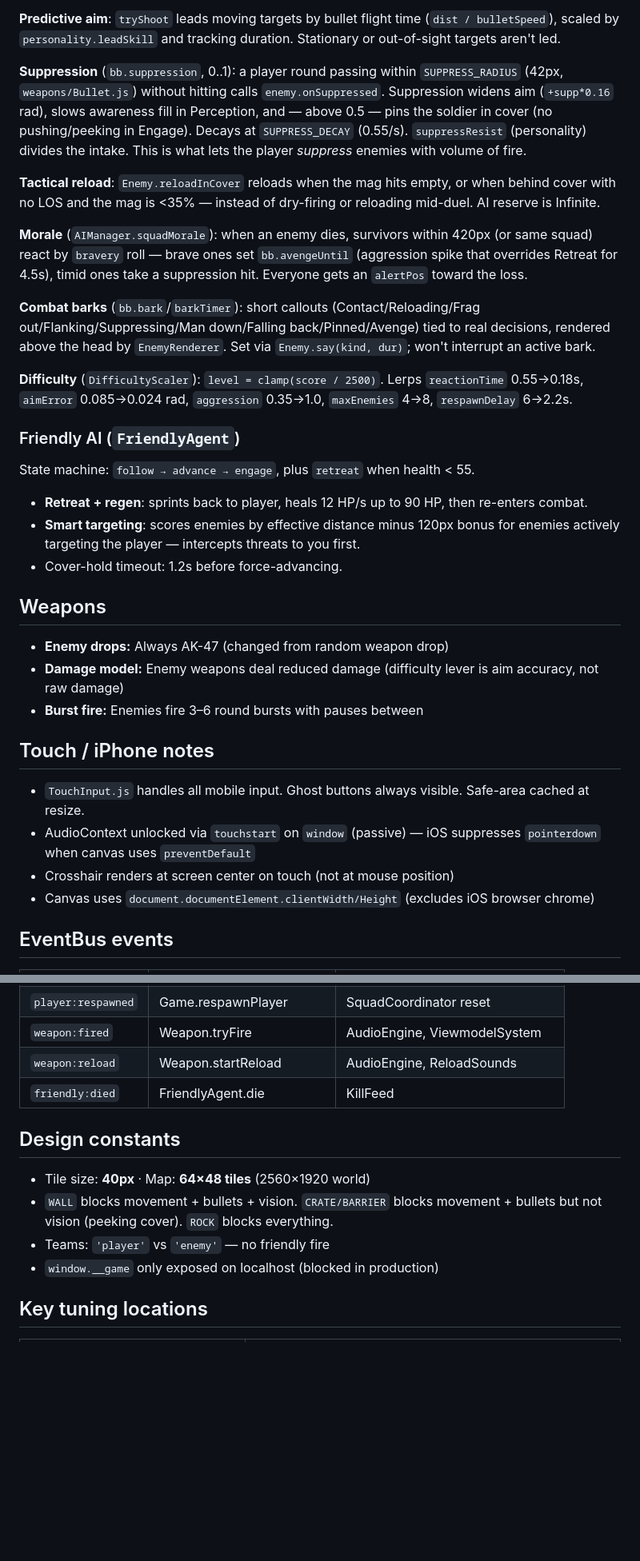
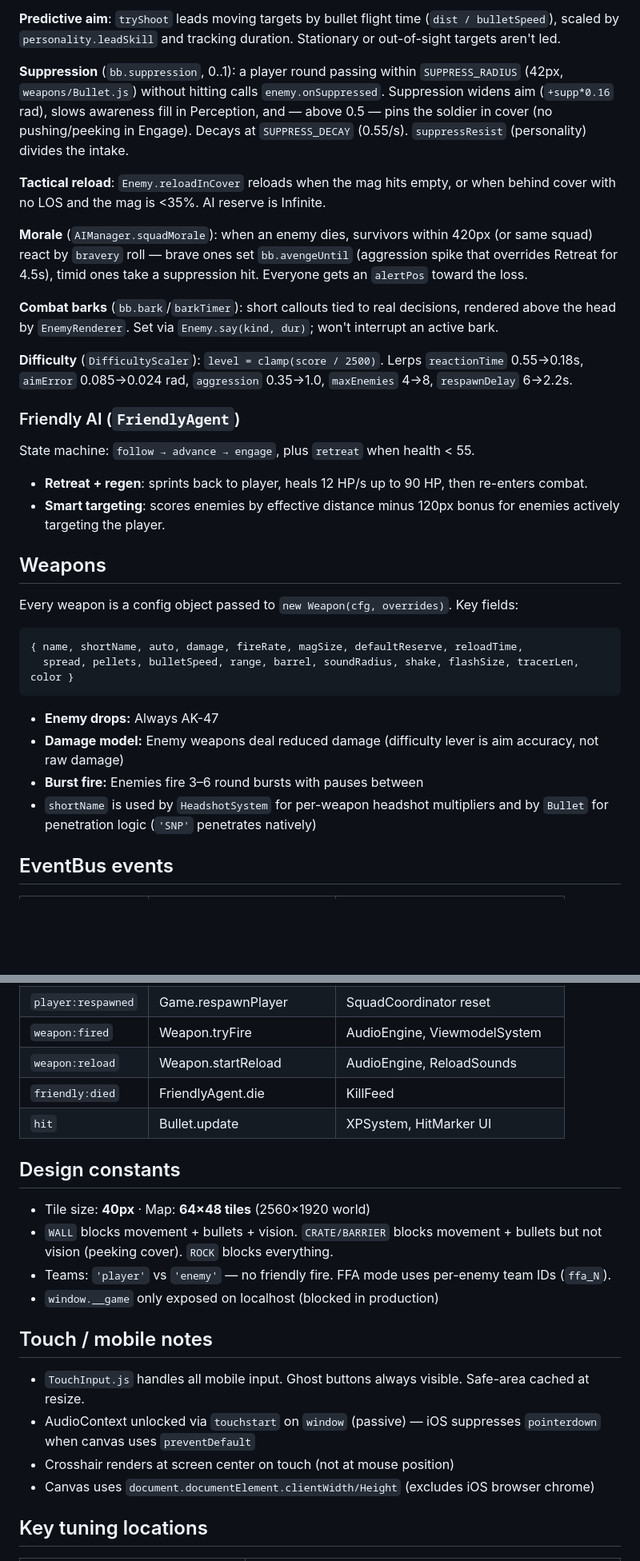
Before and after one commit to afmuhaidib/warzonejs, a Markdown page: CLAUDE.md, 2 parts joined by grey strips. Shown at 80% size. GitHub-like rendering; blank space fills up the shorter version.

````diff
--- a/CLAUDE.md
+++ b/CLAUDE.md
@@ -89,32 +96,32 @@ Per-enemy state lives on the **blackboard** `enemy.bb`. The behavior tree is a m
 
 **Predictive aim**: `tryShoot` leads moving targets by bullet flight time (`dist / bulletSpeed`), scaled by `personality.leadSkill` and tracking duration. Stationary or out-of-sight targets aren't led.
 
-**Suppression** (`bb.suppression`, 0..1): a player round passing within `SUPPRESS_RADIUS` (42px, `weapons/Bullet.js`) without hitting calls `enemy.onSuppressed`. Suppression widens aim (`+supp*0.16` rad), slows awareness fill in Perception, and — above 0.5 — pins the soldier in cover (no pushing/peeking in Engage). Decays at `SUPPRESS_DECAY` (0.55/s). `suppressResist` (personality) divides the intake. This is what lets the player *suppress* enemies with volume of fire.
+**Suppression** (`bb.suppression`, 0..1): a player round passing within `SUPPRESS_RADIUS` (42px, `weapons/Bullet.js`) without hitting calls `enemy.onSuppressed`. Suppression widens aim (`+supp*0.16` rad), slows awareness fill in Perception, and — above 0.5 — pins the soldier in cover (no pushing/peeking in Engage). Decays at `SUPPRESS_DECAY` (0.55/s). `suppressResist` (personality) divides the intake.
 
-**Tactical reload**: `Enemy.reloadInCover` reloads when the mag hits empty, or when behind cover with no LOS and the mag is <35% — instead of dry-firing or reloading mid-duel. AI reserve is Infinite.
+**Tactical reload**: `Enemy.reloadInCover` reloads when the mag hits empty, or when behind cover with no LOS and the mag is <35%. AI reserve is Infinite.
 
 **Morale** (`AIManager.squadMorale`): when an enemy dies, survivors within 420px (or same squad) react by `bravery` roll — brave ones set `bb.avengeUntil` (aggression spike that overrides Retreat for 4.5s), timid ones take a suppression hit. Everyone gets an `alertPos` toward the loss.
 
-**Combat barks** (`bb.bark`/`barkTimer`): short callouts (Contact/Reloading/Frag out/Flanking/Suppressing/Man down/Falling back/Pinned/Avenge) tied to real decisions, rendered above the head by `EnemyRenderer`. Set via `Enemy.say(kind, dur)`; won't interrupt an active bark.
+**Combat barks** (`bb.bark`/`barkTimer`): short callouts tied to real decisions, rendered above the head by `EnemyRenderer`. Set via `Enemy.say(kind, dur)`; won't interrupt an active bark.
 
 **Difficulty** (`DifficultyScaler`): `level = clamp(score / 2500)`. Lerps `reactionTime` 0.55→0.18s, `aimError` 0.085→0.024 rad, `aggression` 0.35→1.0, `maxEnemies` 4→8, `respawnDelay` 6→2.2s.
 
 ### Friendly AI (`FriendlyAgent`)
 State machine: `follow → advance → engage`, plus `retreat` when health < 55.
 - **Retreat + regen**: sprints back to player, heals 12 HP/s up to 90 HP, then re-enters combat.
-- **Smart targeting**: scores enemies by effective distance minus 120px bonus for enemies actively targeting the player — intercepts threats to you first.
-- Cover-hold timeout: 1.2s before force-advancing.
+- **Smart targeting**: scores enemies by effective distance minus 120px bonus for enemies actively targeting the player.
 
 ## Weapons
-- **Enemy drops:** Always AK-47 (changed from random weapon drop)
+
+Every weapon is a config object passed to `new Weapon(cfg, overrides)`. Key fields:
+```js
+{ name, shortName, auto, damage, fireRate, magSize, defaultReserve, reloadTime,
+  spread, pellets, bulletSpeed, range, barrel, soundRadius, shake, flashSize, tracerLen, color }
+```
+- **Enemy drops:** Always AK-47
 - **Damage model:** Enemy weapons deal reduced damage (difficulty lever is aim accuracy, not raw damage)
 - **Burst fire:** Enemies fire 3–6 round bursts with pauses between
-
-## Touch / iPhone notes
-- `TouchInput.js` handles all mobile input. Ghost buttons always visible. Safe-area cached at resize.
-- AudioContext unlocked via `touchstart` on `window` (passive) — iOS suppresses `pointerdown` when canvas uses `preventDefault`
-- Crosshair renders at screen center on touch (not at mouse position)
-- Canvas uses `document.documentElement.clientWidth/Height` (excludes iOS browser chrome)
+- `shortName` is used by `HeadshotSystem` for per-weapon headshot multipliers and by `Bullet` for penetration logic (`'SNP'` penetrates natively)
 
 ## EventBus events
 | Event | Emitted by | Consumed by |
@@ -128,12 +135,19 @@ State machine: `follow → advance → engage`, plus `retreat` when health < 55.
 | `weapon:fired` | Weapon.tryFire | AudioEngine, ViewmodelSystem |
 | `weapon:reload` | Weapon.startReload | AudioEngine, ReloadSounds |
 | `friendly:died` | FriendlyAgent.die | KillFeed |
+| `hit` | Bullet.update | XPSystem, HitMarker UI |
 
 ## Design constants
 - Tile size: **40px** · Map: **64×48 tiles** (2560×1920 world)
 - `WALL` blocks movement + bullets + vision. `CRATE/BARRIER` blocks movement + bullets but not vision (peeking cover). `ROCK` blocks everything.
-- Teams: `'player'` vs `'enemy'` — no friendly fire
+- Teams: `'player'` vs `'enemy'` — no friendly fire. FFA mode uses per-enemy team IDs (`ffa_N`).
 - `window.__game` only exposed on localhost (blocked in production)
+
+## Touch / mobile notes
+- `TouchInput.js` handles all mobile input. Ghost buttons always visible. Safe-area cached at resize.
+- AudioContext unlocked via `touchstart` on `window` (passive) — iOS suppresses `pointerdown` when canvas uses `preventDefault`
+- Crosshair renders at screen center on touch (not at mouse position)
+- Canvas uses `document.documentElement.clientWidth/Height` (excludes iOS browser chrome)
 
 ## Key tuning locations
 
````
Also changed, not shown: other parts of CLAUDE.md (+46 -34 lines).
